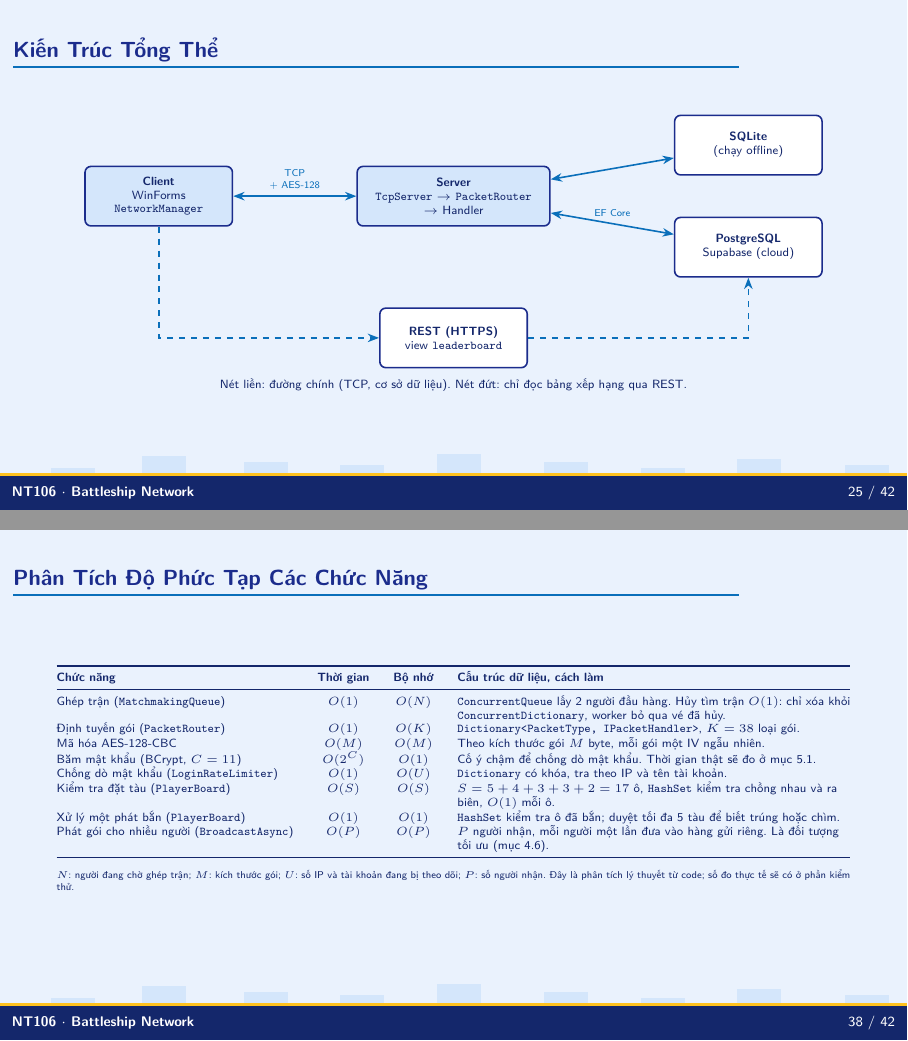
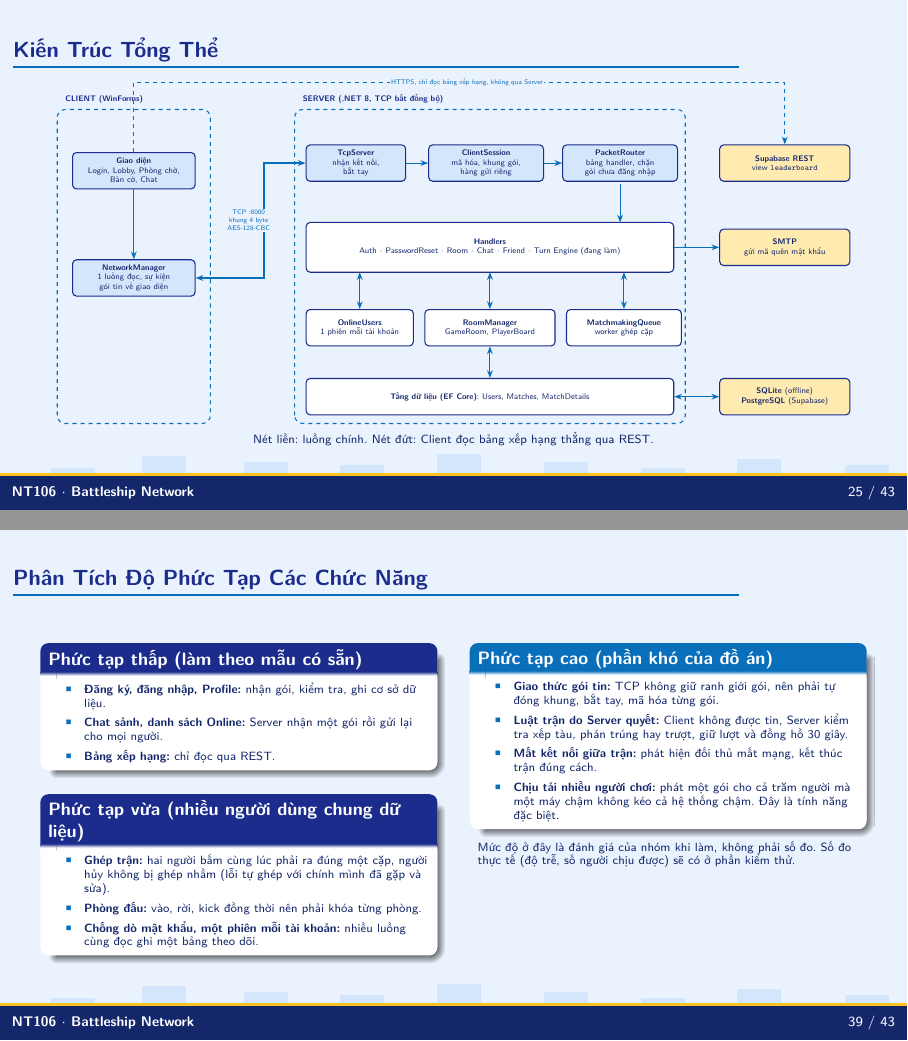
Before and after one commit to h2okisme57/NT106_Proj, LaTeX slides (docs/slides/slide_giuaky_daydu.tex, which reads docs/slides/gk/03_phantich_thietke.tex): pages 25 and 38 of 42 before the commit and pages 25 and 39 of 43 after it, joined at a grey line. Compiled offline with XeLaTeX; a missing font is replaced by an installed copy or a similar font.

```diff
--- a/docs/slides/gk/03_phantich_thietke.tex
+++ b/docs/slides/gk/03_phantich_thietke.tex
@@ -188,23 +188,65 @@
 
 \begin{frame}[label=kientruc]{Kiến Trúc Tổng Thể}
   \centering
+  \resizebox{\textwidth}{!}{%
   \begin{tikzpicture}[
     box/.style={draw=inkblue, fill=white, rounded corners=3pt, thick, align=center,
-                minimum height=1.05cm, font=\scriptsize},
+                minimum height=0.95cm, font=\scriptsize, inner sep=3pt},
+    hl/.style={box, fill=paleblue},
+    ext/.style={box, fill=gold!35},
+    zone/.style={draw=brandblue, dashed, rounded corners=6pt, thick},
+    zl/.style={font=\scriptsize\bfseries, color=inkblue, anchor=south west},
     arr/.style={{Stealth[length=2mm]}-{Stealth[length=2mm]}, thick, color=brandblue},
-    one/.style={-{Stealth[length=2mm]}, thick, color=brandblue, dashed}]
-    \node[box, fill=paleblue, minimum width=2.6cm] (c) at (0,0) {\textbf{Client}\\WinForms\\\texttt{NetworkManager}};
-    \node[box, fill=paleblue, minimum width=3.4cm] (s) at (5.2,0) {\textbf{Server}\\\texttt{TcpServer} $\rightarrow$ \texttt{PacketRouter}\\$\rightarrow$ Handler};
-    \node[box, minimum width=2.6cm] (l) at (10.4,0.9) {\textbf{SQLite}\\(chạy offline)};
-    \node[box, minimum width=2.6cm] (d) at (10.4,-0.9) {\textbf{PostgreSQL}\\Supabase (cloud)};
-    \node[box, minimum width=2.6cm] (r) at (5.2,-2.5) {\textbf{REST (HTTPS)}\\view \texttt{leaderboard}};
-    \draw[arr] (c) -- node[above,font=\tiny, align=center]{TCP\\+ AES-128} (s);
-    \draw[arr] (s) -- node[above,font=\tiny]{EF Core} (d);
-    \draw[arr] (s) -- (l);
-    \draw[one] (c) |- (r); \draw[one] (r) -| (d);
-  \end{tikzpicture}
+    one/.style={-{Stealth[length=2mm]}, thick, color=brandblue},
+    dsh/.style={-{Stealth[length=2mm]}, thick, color=brandblue, dashed},
+    lab/.style={font=\tiny, color=brandblue, align=center, fill=bgblue, inner sep=1pt}]
+
+    % ---- Vùng Client ----
+    \draw[zone] (-0.2,0.4) rectangle (3.8,8.6);
+    \node[zl] at (-0.1,8.65) {CLIENT (WinForms)};
+    \node[hl, minimum width=3.2cm] (ui) at (1.8,7.0) {\textbf{Giao diện}\\Login, Lobby, Phòng chờ,\\Bàn cờ, Chat};
+    \node[hl, minimum width=3.2cm] (nm) at (1.8,4.2) {\textbf{NetworkManager}\\1 luồng đọc, sự kiện\\gói tin về giao diện};
+    \draw[one] (ui) -- (nm);
+
+    % ---- Vùng Server ----
+    \draw[zone] (6.0,0.4) rectangle (16.2,8.6);
+    \node[zl] at (6.1,8.65) {SERVER (.NET 8, TCP bất đồng bộ)};
+    \node[hl, minimum width=2.6cm] (ts) at (7.6,7.2) {\textbf{TcpServer}\\nhận kết nối,\\bắt tay};
+    \node[hl, minimum width=3.0cm] (cs) at (11.0,7.2) {\textbf{ClientSession}\\mã hóa, khung gói,\\hàng gửi riêng};
+    \node[hl, minimum width=3.0cm] (pr) at (14.5,7.2) {\textbf{PacketRouter}\\bảng handler, chặn\\gói chưa đăng nhập};
+    \draw[one] (ts) -- (cs);
+    \draw[one] (cs) -- (pr);
+
+    \node[box, minimum width=9.6cm, minimum height=1.3cm] (hd) at (11.1,5.0)
+      {\textbf{Handlers}\\Auth $\cdot$ PasswordReset $\cdot$ Room $\cdot$ Chat $\cdot$ Friend $\cdot$ Turn Engine (đang làm)};
+    \draw[one] (14.5,6.65) -- (14.5,5.65);
+
+    \node[box, minimum width=2.8cm] (ou) at (7.7,2.9) {\textbf{OnlineUsers}\\1 phiên mỗi tài khoản};
+    \node[box, minimum width=3.4cm] (rm) at (11.1,2.9) {\textbf{RoomManager}\\GameRoom, PlayerBoard};
+    \node[box, minimum width=3.0cm] (mq) at (14.6,2.9) {\textbf{MatchmakingQueue}\\worker ghép cặp};
+    \draw[arr] (7.7,4.35) -- (ou.north);
+    \draw[arr] (11.1,4.35) -- (rm.north);
+    \draw[arr] (14.6,4.35) -- (mq.north);
+
+    \node[box, minimum width=9.6cm] (db) at (11.1,1.1) {\textbf{Tầng dữ liệu (EF Core)}: Users, Matches, MatchDetails};
+    \draw[arr] (rm.south) -- (db.north -| rm.south);
+
+    % ---- Dịch vụ ngoài ----
+    \node[ext, minimum width=3.4cm] (rest) at (18.8,7.2) {\textbf{Supabase REST}\\view \texttt{leaderboard}};
+    \node[ext, minimum width=3.4cm] (smtp) at (18.8,5.0) {\textbf{SMTP}\\gửi mã quên mật khẩu};
+    \node[ext, minimum width=3.4cm] (pg) at (18.8,1.1) {\textbf{SQLite} (offline)\\\textbf{PostgreSQL} (Supabase)};
+    \draw[arr] (db) -- (pg);
+    \draw[one] (hd.east) -- (smtp.west);
+    \draw[dsh] (ui.north) -- (1.8,9.3) -- (18.8,9.3) -- (rest.north);
+    \node[lab] at (10.5,9.3) {HTTPS, chỉ đọc bảng xếp hạng, không qua Server};
+
+    % ---- Đường TCP ----
+    \draw[arr, line width=1.6pt] (nm.east) -- (5.2,4.2) -- (5.2,7.2) -- (ts.west);
+    \node[lab] at (4.8,5.7) {TCP :8000\\khung 4 byte\\AES-128-CBC};
+  \end{tikzpicture}%
+  }
   \par\vspace{0.1cm}
-  \scriptsize Nét liền: đường chính (TCP, cơ sở dữ liệu). Nét đứt: chỉ đọc bảng xếp hạng qua REST.
+  \scriptsize Nét liền: luồng chính. Nét đứt: Client đọc bảng xếp hạng thẳng qua REST.
 \end{frame}
 
 % ---------- Gói tin ----------
@@ -544,23 +603,36 @@
 
 % ---------- Độ phức tạp ----------
 \begin{frame}[label=phuctap]{Phân Tích Độ Phức Tạp Các Chức Năng}
-  \scriptsize
-  \begin{tabularx}{\textwidth}{@{}l c c Y@{}}
-    \toprule
-    \textbf{Chức năng} & \textbf{Thời gian} & \textbf{Bộ nhớ} & \textbf{Cấu trúc dữ liệu, cách làm} \\
-    \midrule
-    Ghép trận (\texttt{MatchmakingQueue}) & $O(1)$ & $O(N)$ & \texttt{ConcurrentQueue} lấy 2 người đầu hàng. Hủy tìm trận $O(1)$: chỉ xóa khỏi \texttt{ConcurrentDictionary}, worker bỏ qua vé đã hủy. \\
-    Định tuyến gói (\texttt{PacketRouter}) & $O(1)$ & $O(K)$ & \texttt{Dictionary<PacketType, IPacketHandler>}, $K = 38$ loại gói. \\
-    Mã hóa AES-128-CBC & $O(M)$ & $O(M)$ & Theo kích thước gói $M$ byte, mỗi gói một IV ngẫu nhiên. \\
-    Băm mật khẩu (BCrypt, $C=11$) & $O(2^C)$ & $O(1)$ & Cố ý chậm để chống dò mật khẩu. Thời gian thật sẽ đo ở mục 5.1. \\
-    Chống dò mật khẩu (\texttt{LoginRateLimiter}) & $O(1)$ & $O(U)$ & \texttt{Dictionary} có khóa, tra theo IP và tên tài khoản. \\
-    Kiểm tra đặt tàu (\texttt{PlayerBoard}) & $O(S)$ & $O(S)$ & $S = 5+4+3+3+2 = 17$ ô, \texttt{HashSet} kiểm tra chồng nhau và ra biên, $O(1)$ mỗi ô. \\
-    Xử lý một phát bắn (\texttt{PlayerBoard}) & $O(1)$ & $O(1)$ & \texttt{HashSet} kiểm tra ô đã bắn; duyệt tối đa 5 tàu để biết trúng hoặc chìm. \\
-    Phát gói cho nhiều người (\texttt{BroadcastAsync}) & $O(P)$ & $O(P)$ & $P$ người nhận, mỗi người một lần đưa vào hàng gửi riêng. Là đối tượng tối ưu (mục 4.6). \\
-    \bottomrule
-  \end{tabularx}
-  \vspace{0.1cm}
-  \par\tiny $N$: người đang chờ ghép trận; $M$: kích thước gói; $U$: số IP và tài khoản đang bị theo dõi; $P$: số người nhận. Đây là phân tích lý thuyết từ code; số đo thực tế sẽ có ở phần kiểm thử.
+  \small
+  \begin{columns}[T]
+    \begin{column}{0.48\textwidth}
+      \begin{block}{Phức tạp thấp (làm theo mẫu có sẵn)}
+        \begin{itemize}\setlength{\itemsep}{1pt}\scriptsize
+          \item \textbf{Đăng ký, đăng nhập, Profile:} nhận gói, kiểm tra, ghi cơ sở dữ liệu.
+          \item \textbf{Chat sảnh, danh sách Online:} Server nhận một gói rồi gửi lại cho mọi người.
+          \item \textbf{Bảng xếp hạng:} chỉ đọc qua REST.
+        \end{itemize}
+      \end{block}
+      \begin{block}{Phức tạp vừa (nhiều người dùng chung dữ liệu)}
+        \begin{itemize}\setlength{\itemsep}{1pt}\scriptsize
+          \item \textbf{Ghép trận:} hai người bấm cùng lúc phải ra đúng một cặp, người hủy không bị ghép nhầm (lỗi tự ghép với chính mình đã gặp và sửa).
+          \item \textbf{Phòng đấu:} vào, rời, kick đồng thời nên phải khóa từng phòng.
+          \item \textbf{Chống dò mật khẩu, một phiên mỗi tài khoản:} nhiều luồng cùng đọc ghi một bảng theo dõi.
+        \end{itemize}
+      \end{block}
+    \end{column}
+    \begin{column}{0.48\textwidth}
+      \begin{alertblock}{Phức tạp cao (phần khó của đồ án)}
+        \begin{itemize}\setlength{\itemsep}{1pt}\scriptsize
+          \item \textbf{Giao thức gói tin:} TCP không giữ ranh giới gói, nên phải tự đóng khung, bắt tay, mã hóa từng gói.
+          \item \textbf{Luật trận do Server quyết:} Client không được tin, Server kiểm tra xếp tàu, phán trúng hay trượt, giữ lượt và đồng hồ 30 giây.
+          \item \textbf{Mất kết nối giữa trận:} phát hiện đối thủ mất mạng, kết thúc trận đúng cách.
+          \item \textbf{Chịu tải nhiều người chơi:} phát một gói cho cả trăm người mà một máy chậm không kéo cả hệ thống chậm. Đây là tính năng đặc biệt.
+        \end{itemize}
+      \end{alertblock}
+      \scriptsize Mức độ ở đây là đánh giá của nhóm khi làm, không phải số đo. Số đo thực tế (độ trễ, số người chịu được) sẽ có ở phần kiểm thử.
+    \end{column}
+  \end{columns}
 \end{frame}
 
 % ---------- Cải tiến cuối kỳ so với giữa kỳ ----------
```
Also changed, not shown: docs/slides/gk/01_gioithieu.tex (+12 -10 lines), docs/slides/slide_giuaky.pdf, docs/slides/slide_giuaky_daydu.pdf, docs/slides/gk/03_phantich_thietke.tex (21 more changed lines), 1 other file.
